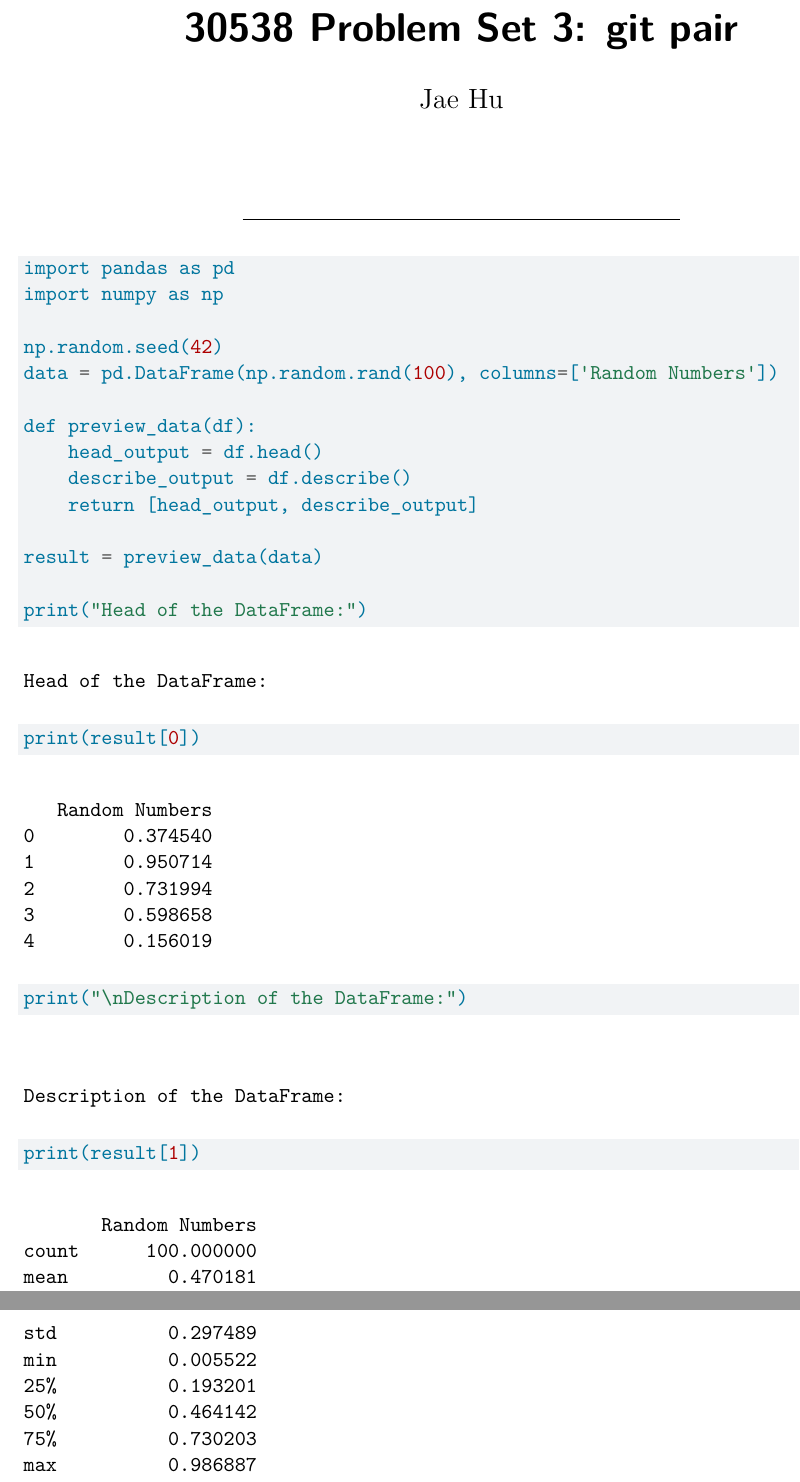
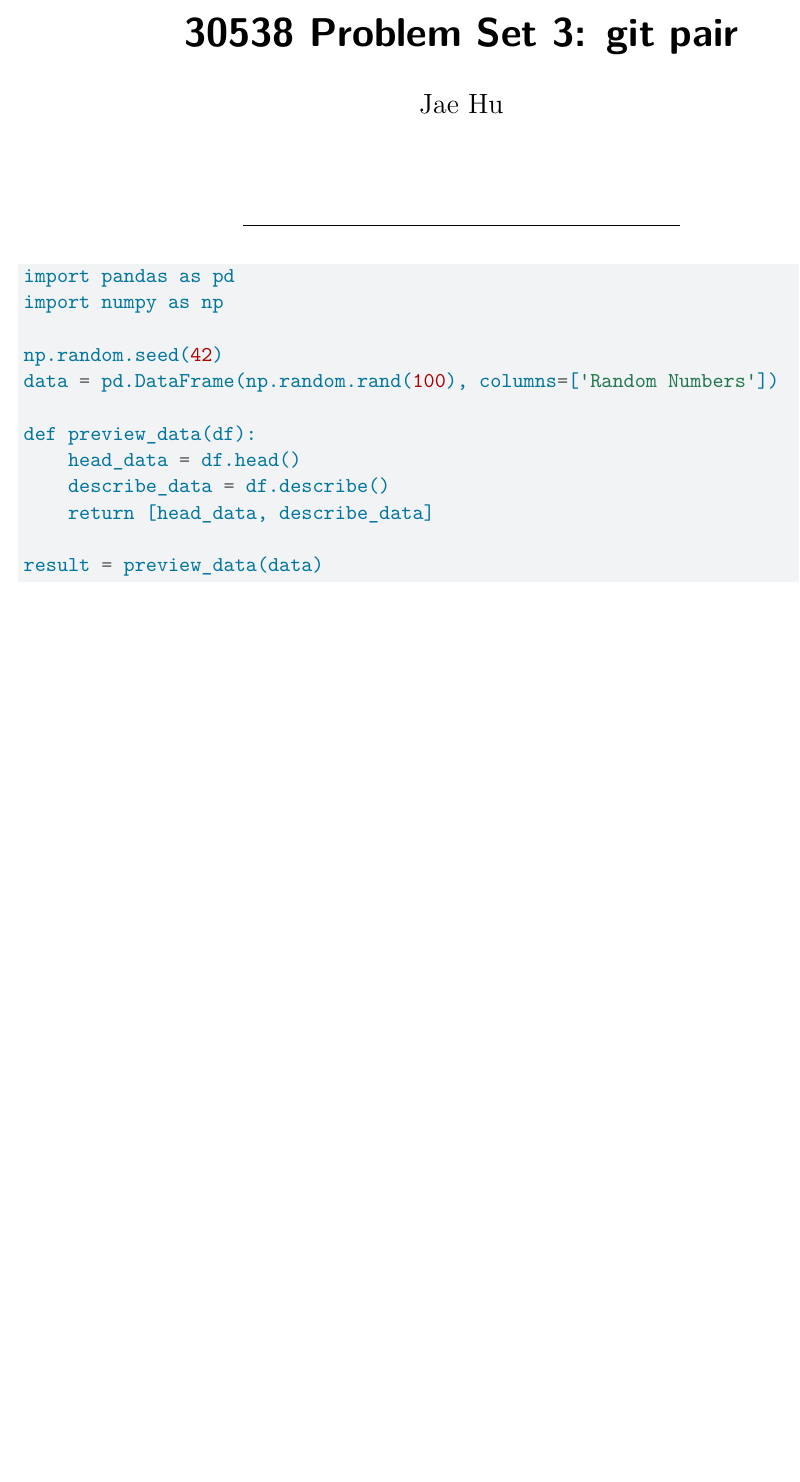
Before and after one commit to KevinX0/PS3-PS4-XH, a Quarto document (ps3_pair.qmd): two parts of pages 1 and 2 of 2 before the commit and part of the page after it, the two joined at a grey line, cut so that both start at the same text, the shorter picture padded with empty space. Rendered offline with R 4.5, knitr and Pandoc in place of Quarto, then LaTeX, with nearby package versions.

Commit message:
Modify preview_data to describe

````diff
--- a/ps3_pair.qmd
+++ b/ps3_pair.qmd
@@ -26,14 +26,9 @@ np.random.seed(42)
 data = pd.DataFrame(np.random.rand(100), columns=['Random Numbers'])
 
 def preview_data(df):
-    head_output = df.head()
-    describe_output = df.describe()
-    return [head_output, describe_output]
+    head_data = df.head()
+    describe_data = df.describe()
+    return [head_data, describe_data]
 
 result = preview_data(data)
-
-print("Head of the DataFrame:")
-print(result[0])
-print("\nDescription of the DataFrame:")
-print(result[1])
 ```
````
